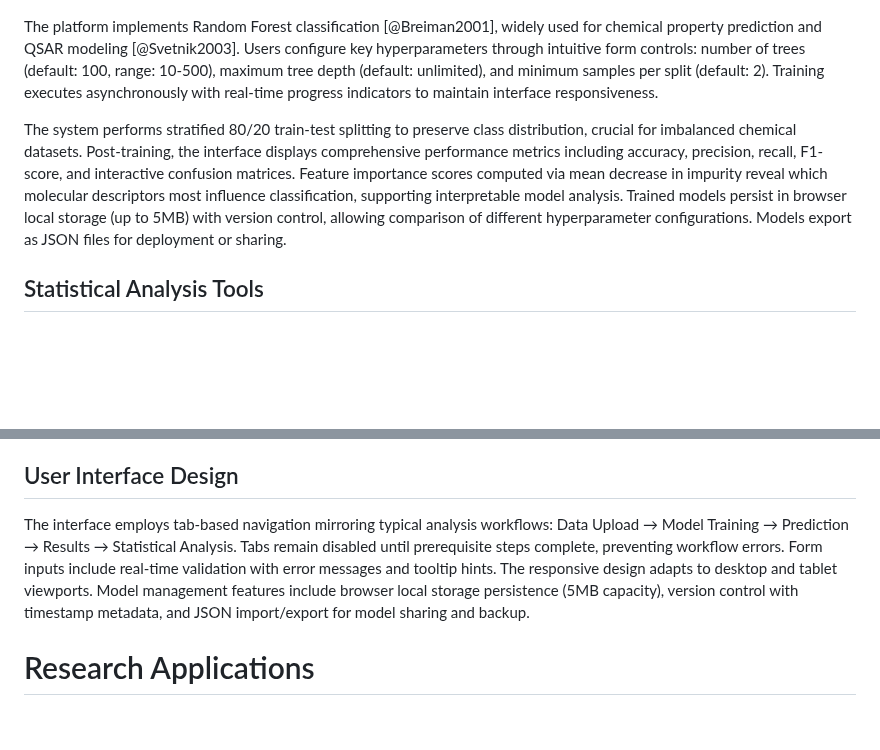
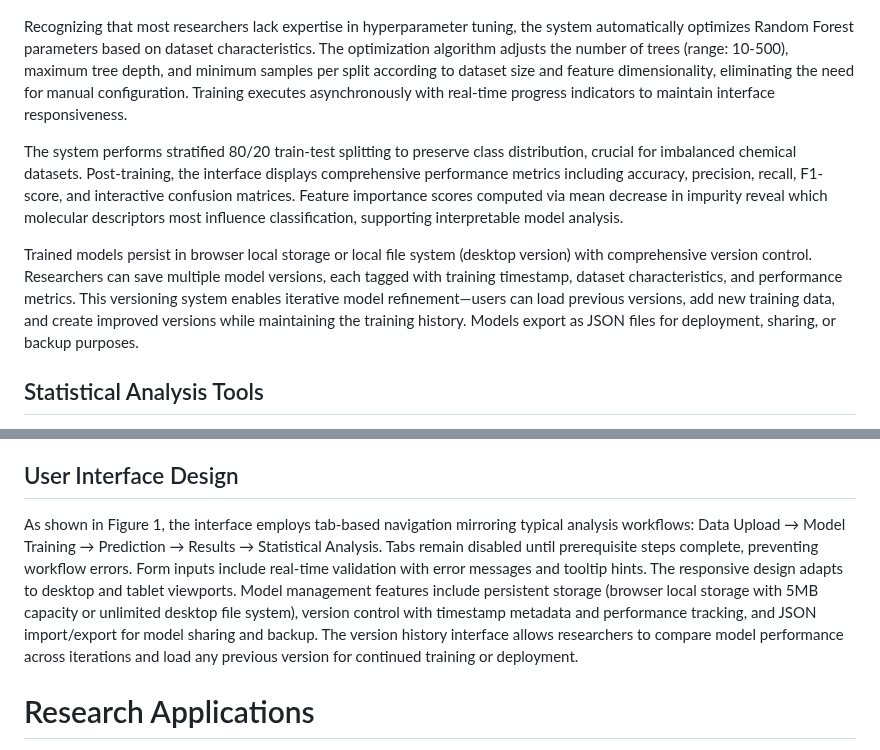
Before and after one commit to TasumLuke/Research-Analytics-Platform, a Markdown page: paper.md, 2 parts joined by grey strips. Rendered like a GitHub page; blank space fills up the shorter version.

```diff
--- a/paper.md
+++ b/paper.md
@@ -62,8 +66,10 @@ The platform supports CSV file upload through drag-and-drop or file browser inte
 ![Implementation workflow from data upload through model storage.\label{fig:workflow}](workflow.png)
 
-The platform implements Random Forest classification [@Breiman2001], widely used for chemical property prediction and QSAR modeling [@Svetnik2003]. Users configure key hyperparameters through intuitive form controls: number of trees (default: 100, range: 10-500), maximum tree depth (default: unlimited), and minimum samples per split (default: 2). Training executes asynchronously with real-time progress indicators to maintain interface responsiveness.
+Recognizing that most researchers lack expertise in hyperparameter tuning, the system automatically optimizes Random Forest parameters based on dataset characteristics. The optimization algorithm adjusts the number of trees (range: 10-500), maximum tree depth, and minimum samples per split according to dataset size and feature dimensionality, eliminating the need for manual configuration. Training executes asynchronously with real-time progress indicators to maintain interface responsiveness.
 
-The system performs stratified 80/20 train-test splitting to preserve class distribution, crucial for imbalanced chemical datasets. Post-training, the interface displays comprehensive performance metrics including accuracy, precision, recall, F1-score, and interactive confusion matrices. Feature importance scores computed via mean decrease in impurity reveal which molecular descriptors most influence classification, supporting interpretable model analysis. Trained models persist in browser local storage (up to 5MB) with version control, allowing comparison of different hyperparameter configurations. Models export as JSON files for deployment or sharing.
+The system performs stratified 80/20 train-test splitting to preserve class distribution, crucial for imbalanced chemical datasets. Post-training, the interface displays comprehensive performance metrics including accuracy, precision, recall, F1-score, and interactive confusion matrices. Feature importance scores computed via mean decrease in impurity reveal which molecular descriptors most influence classification, supporting interpretable model analysis.
+
+Trained models persist in browser local storage or local file system (desktop version) with comprehensive version control. Researchers can save multiple model versions, each tagged with training timestamp, dataset characteristics, and performance metrics. This versioning system enables iterative model refinement—users can load previous versions, add new training data, and create improved versions while maintaining the training history. Models export as JSON files for deployment, sharing, or backup purposes.
 
 ## Statistical Analysis Tools
 
@@ -77,7 +83,7 @@ The visualization module generates publication-quality SVG charts using Recharts
 
 ## User Interface Design
 
-The interface employs tab-based navigation mirroring typical analysis workflows: Data Upload → Model Training → Prediction → Results → Statistical Analysis. Tabs remain disabled until prerequisite steps complete, preventing workflow errors. Form inputs include real-time validation with error messages and tooltip hints. The responsive design adapts to desktop and tablet viewports. Model management features include browser local storage persistence (5MB capacity), version control with timestamp metadata, and JSON import/export for model sharing and backup.
+As shown in Figure 1, the interface employs tab-based navigation mirroring typical analysis workflows: Data Upload → Model Training → Prediction → Results → Statistical Analysis. Tabs remain disabled until prerequisite steps complete, preventing workflow errors. Form inputs include real-time validation with error messages and tooltip hints. The responsive design adapts to desktop and tablet viewports. Model management features include persistent storage (browser local storage with 5MB capacity or unlimited desktop file system), version control with timestamp metadata and performance tracking, and JSON import/export for model sharing and backup. The version history interface allows researchers to compare model performance across iterations and load any previous version for continued training or deployment.
 
 # Research Applications
 
```
Also changed, not shown: other parts of paper.md (+10 -6 lines).
